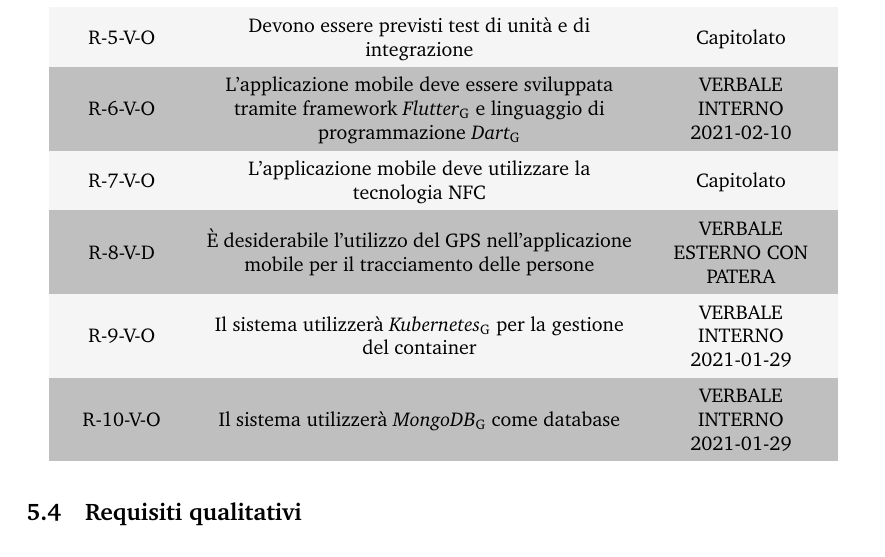
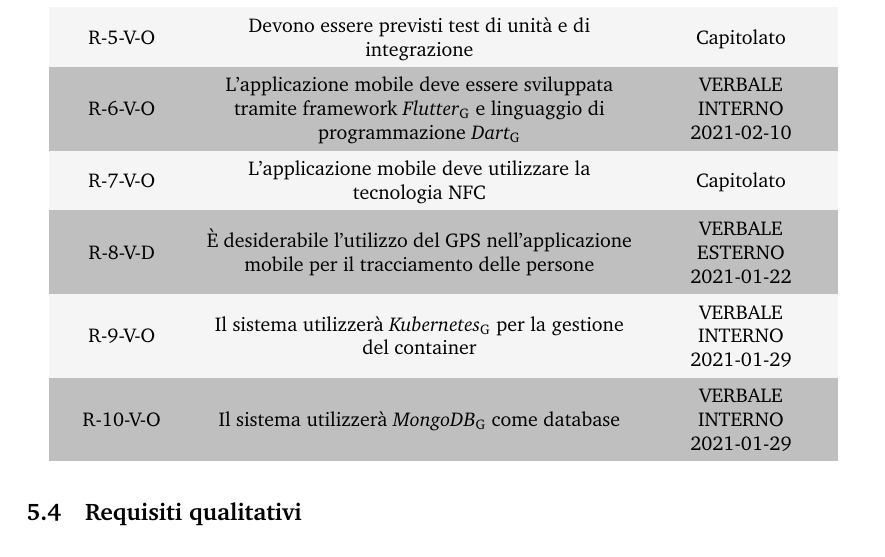
Before and after one commit to Sweleven/Documents, a LaTeX document (DocumentiEsterni/AnalisiDeiRequisiti/main.tex, which reads DocumentiEsterni/AnalisiDeiRequisiti/src/Requisiti/src/RequisitiDiVincolo.tex): part of page 78 of 79, cut so that both start at the same text. Compiled offline with pdfLaTeX.

Commit message:
Auto stash before merge of "analisiDeiRequisiti/UcRestyle" and "origin/analisiDeiRequisiti/UcRestyle"

```diff
--- a/DocumentiEsterni/AnalisiDeiRequisiti/src/Requisiti/src/RequisitiDiVincolo.tex
+++ b/DocumentiEsterni/AnalisiDeiRequisiti/src/Requisiti/src/RequisitiDiVincolo.tex
@@ -21,7 +21,7 @@
     R-5-V-O     & Devono essere previsti test di unità e di integrazione & Capitolato\\
     R-6-V-O     & L'applicazione mobile deve essere sviluppata tramite framework \glo{Flutter} e linguaggio di programmazione \glo{Dart} & VERBALE INTERNO 2021-02-10 \\
     R-7-V-O     & L'applicazione mobile deve utilizzare la tecnologia NFC & Capitolato \\
-    R-8-V-D     & \`{E} desiderabile l'utilizzo del GPS nell'applicazione mobile per il tracciamento delle persone & VERBALE ESTERNO CON PATERA \\
+    R-8-V-D     & \`{E} desiderabile l'utilizzo del GPS nell'applicazione mobile per il tracciamento delle persone & VERBALE ESTERNO 2021-01-22 \\
     R-9-V-O     & Il sistema utilizzerà \glo{Kubernetes} per la gestione del container & VERBALE INTERNO 2021-01-29 \\
     R-10-V-O    & Il sistema utilizzerà \glo{MongoDB} come database & VERBALE INTERNO 2021-01-29 \\
 
```
